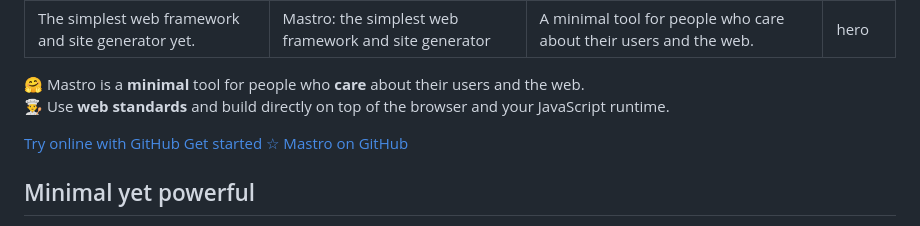
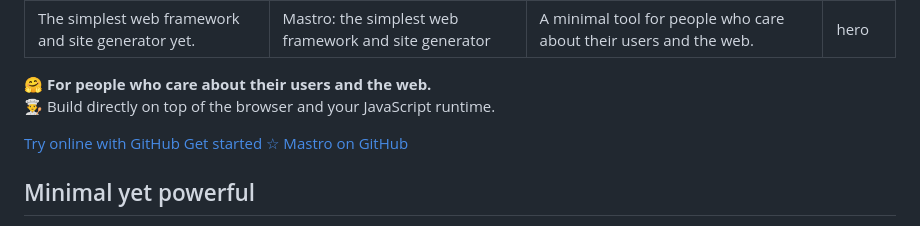
Before and after one commit to mastrojs/mastrojs.github.io, a Markdown page: data/index.md, the part around the change. Drawn GitHub-style.

Commit message:
Update homepage

```diff
--- a/data/index.md
+++ b/data/index.md
@@ -7,8 +7,8 @@ layout: hero
 
 <div class="herolist">
 
-🤗 Mastro is a **minimal** tool for people who **care** about their users and the web.\
-👨‍🍳 Use **web standards** and build directly on top of the browser and your JavaScript runtime.
+🤗 **For people who care about their users and the web.**\
+👨‍🍳 Build directly on top of the browser and your JavaScript runtime.
 
 <p class="mt-3 mb-6">
   <a class="button hide-mobile" data-goatcounter-click="home.try" data-goatcounter-title="top" href="https://github.dev/mastrojs/template-basic">Try online with GitHub</a>
```
